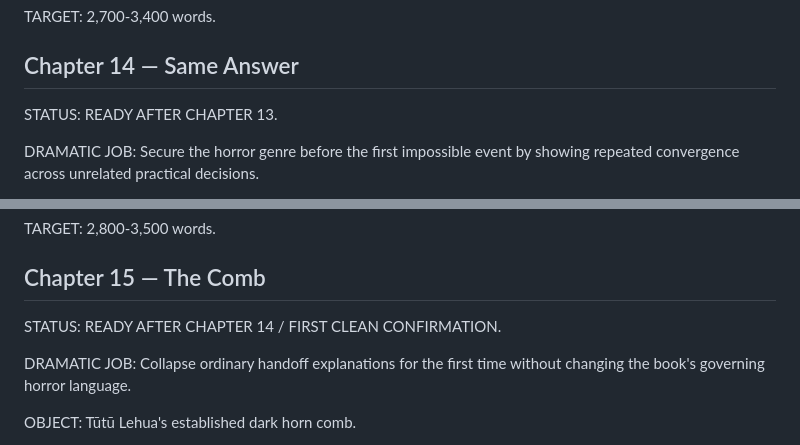
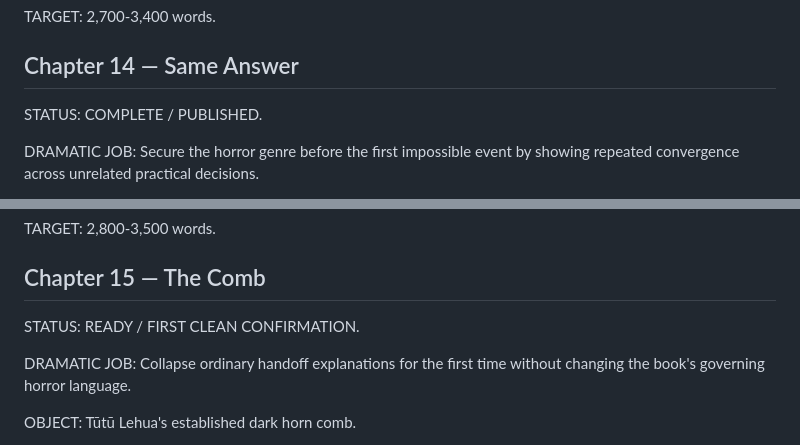
Before and after one commit to Paiea/normal-position, a Markdown page: state/CHAPTER_CONTRACTS.md, 2 parts joined by grey strips. Rendered like a GitHub page.

```diff
--- a/state/CHAPTER_CONTRACTS.md
+++ b/state/CHAPTER_CONTRACTS.md
@@ -751,7 +751,7 @@ TARGET:
 ## Chapter 14 — Same Answer
 
 STATUS:
-READY AFTER CHAPTER 13.
+COMPLETE / PUBLISHED.
 
 DRAMATIC JOB:
 Secure the horror genre before the first impossible event by showing repeated convergence across unrelated practical decisions.
@@ -839,7 +839,7 @@ TARGET:
 ## Chapter 15 — The Comb
 
 STATUS:
-READY AFTER CHAPTER 14 / FIRST CLEAN CONFIRMATION.
+READY / FIRST CLEAN CONFIRMATION.
 
 DRAMATIC JOB:
 Collapse ordinary handoff explanations for the first time without changing the book's governing horror language.
```
Also changed, not shown: other parts of state/CHAPTER_CONTRACTS.md (+171 -1 lines).
